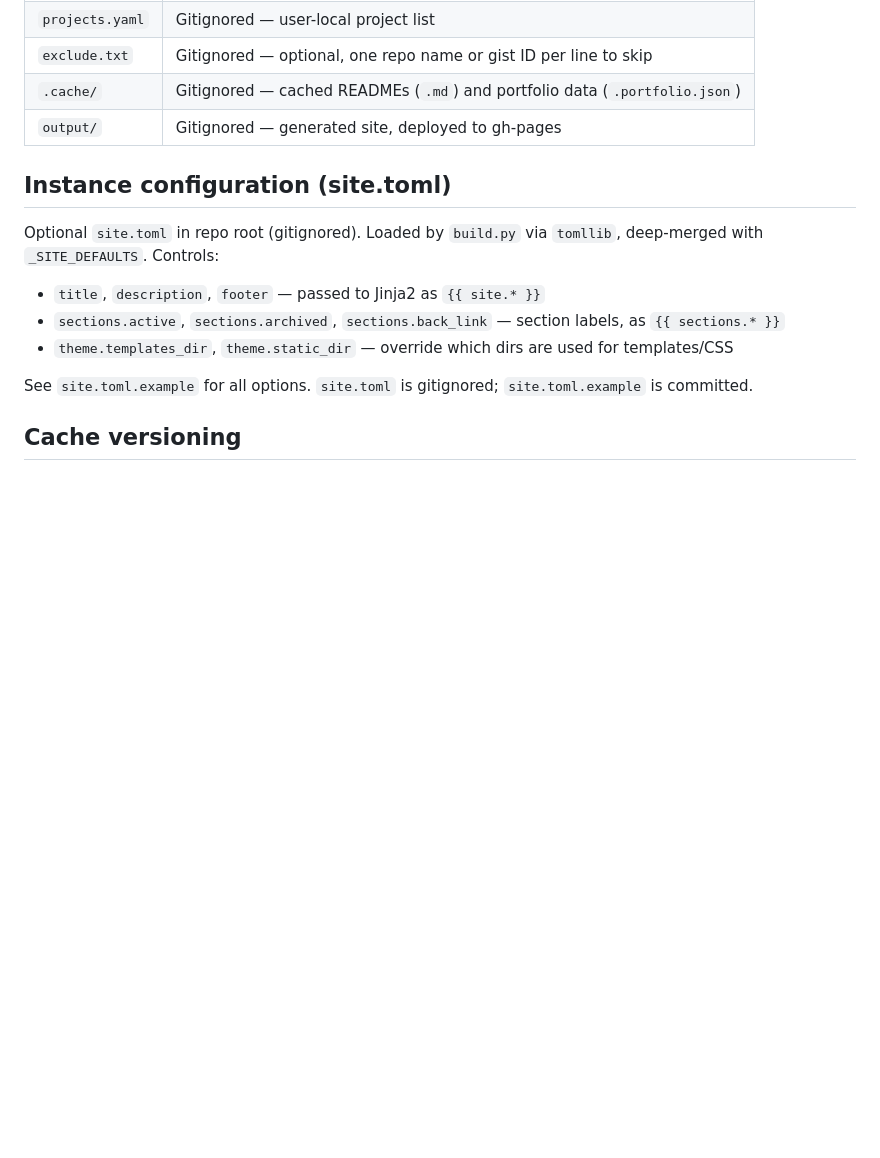
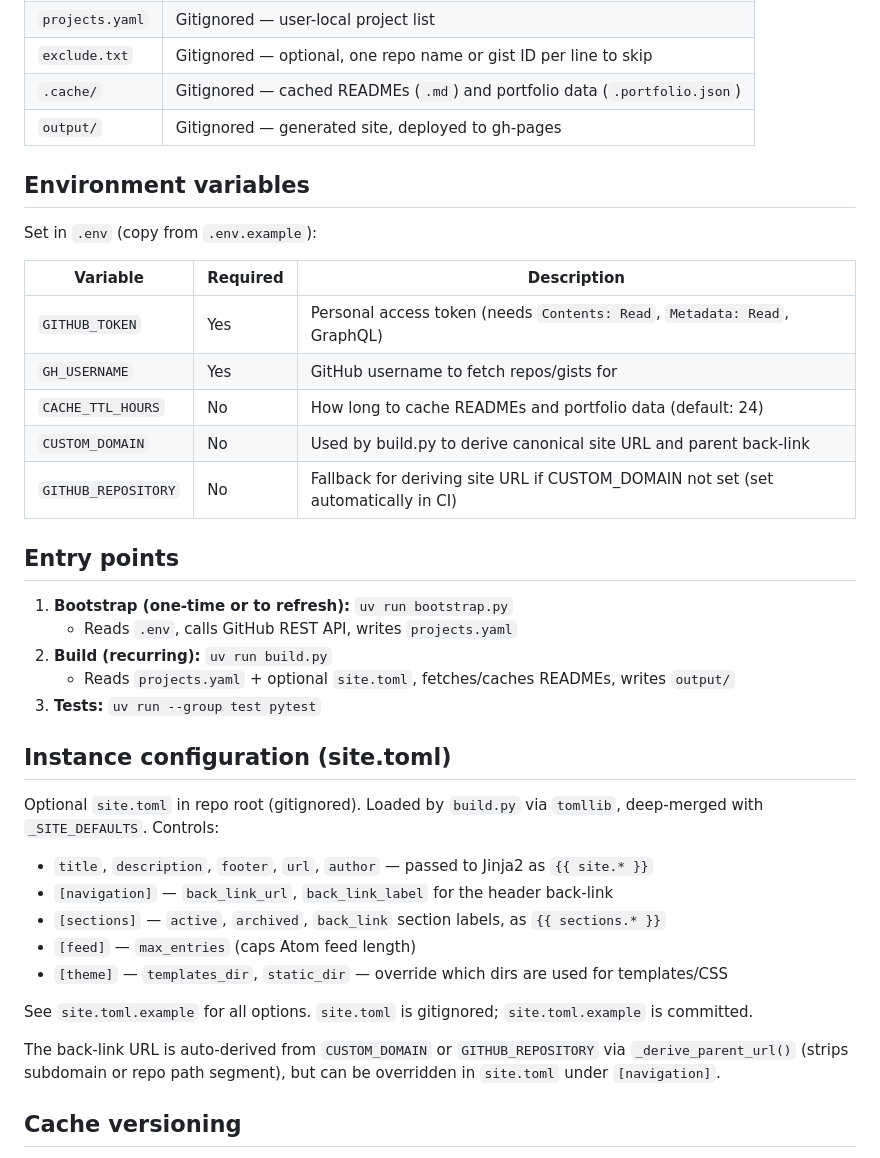
Before and after one commit to svandragt/toolhub, a Markdown page: CLAUDE.md, the part around one of its changes. Drawn GitHub-style; blank space fills up the shorter version.

```diff
--- a/CLAUDE.md
+++ b/CLAUDE.md
@@ -17,14 +46,38 @@ Two scripts, both run with `uv run` (PEP 723 inline deps — no venv setup neede
 | `.cache/` | Gitignored — cached READMEs (`.md`) and portfolio data (`.portfolio.json`) |
 | `output/` | Gitignored — generated site, deployed to gh-pages |
 
+## Environment variables
+Set in `.env` (copy from `.env.example`):
+
+| Variable | Required | Description |
+|---|---|---|
+| `GITHUB_TOKEN` | Yes | Personal access token (needs `Contents: Read`, `Metadata: Read`, GraphQL) |
+| `GH_USERNAME` | Yes | GitHub username to fetch repos/gists for |
+| `CACHE_TTL_HOURS` | No | How long to cache READMEs and portfolio data (default: 24) |
+| `CUSTOM_DOMAIN` | No | Used by build.py to derive canonical site URL and parent back-link |
+| `GITHUB_REPOSITORY` | No | Fallback for deriving site URL if CUSTOM_DOMAIN not set (set automatically in CI) |
+
+## Entry points
+1. **Bootstrap (one-time or to refresh):** `uv run bootstrap.py`
+   - Reads `.env`, calls GitHub REST API, writes `projects.yaml`
+2. **Build (recurring):** `uv run build.py`
+   - Reads `projects.yaml` + optional `site.toml`, fetches/caches READMEs, writes `output/`
+3. **Tests:** `uv run --group test pytest`
+
 ## Instance configuration (site.toml)
 Optional `site.toml` in repo root (gitignored). Loaded by `build.py` via `tomllib`,
 deep-merged with `_SITE_DEFAULTS`. Controls:
-- `title`, `description`, `footer` — passed to Jinja2 as `{{ site.* }}`
-- `sections.active`, `sections.archived`, `sections.back_link` — section labels, as `{{ sections.* }}`
-- `theme.templates_dir`, `theme.static_dir` — override which dirs are used for templates/CSS
+- `title`, `description`, `footer`, `url`, `author` — passed to Jinja2 as `{{ site.* }}`
+- `[navigation]` — `back_link_url`, `back_link_label` for the header back-link
+- `[sections]` — `active`, `archived`, `back_link` section labels, as `{{ sections.* }}`
+- `[feed]` — `max_entries` (caps Atom feed length)
+- `[theme]` — `templates_dir`, `static_dir` — override which dirs are used for templates/CSS
 
 See `site.toml.example` for all options. `site.toml` is gitignored; `site.toml.example` is committed.
+
+The back-link URL is auto-derived from `CUSTOM_DOMAIN` or `GITHUB_REPOSITORY` via
+`_derive_parent_url()` (strips subdomain or repo path segment), but can be overridden in
+`site.toml` under `[navigation]`.
 
 ## Cache versioning
 `BOOTSTRAP_VERSION` in `lib/github.py` gates `projects.yaml` compatibility.
```
Also changed, not shown: other parts of CLAUDE.md (+90 -7 lines).
